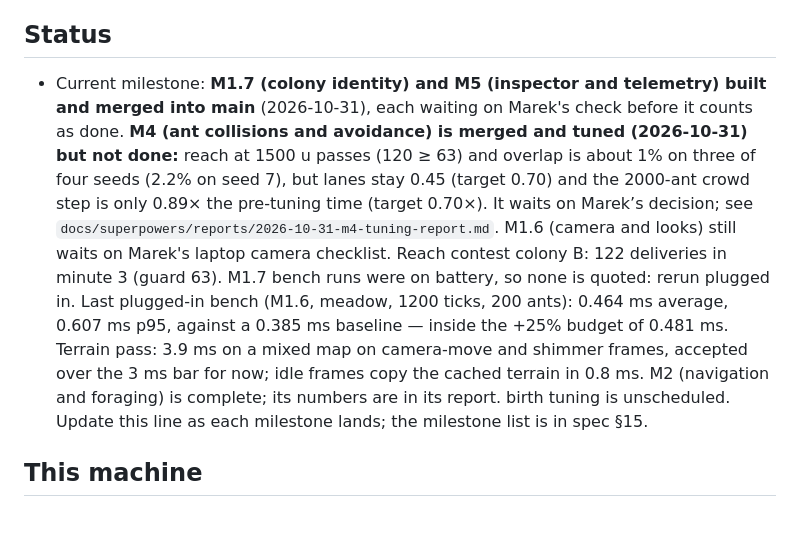
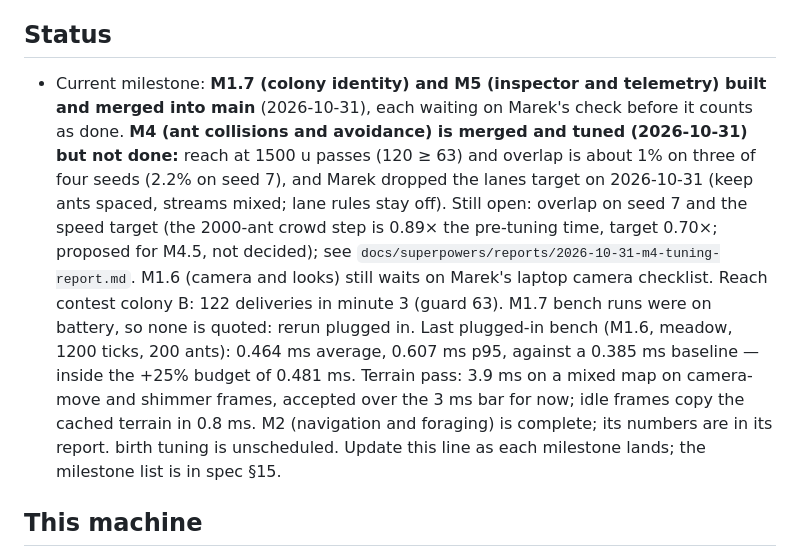
Before and after one commit to kurope95/Ant-Simulator-, a Markdown page: CLAUDE.md, the part around the change. GitHub-like rendering; blank space fills up the shorter version.

Commit message:
docs: Marek keeps the M4 defaults and drops the lanes target
Co-Authored-By: Claude Opus 5.5 <noreply@anthropic.com>

```diff
--- a/CLAUDE.md
+++ b/CLAUDE.md
@@ -9,7 +9,7 @@ A real-time 2D ant colony / stigmergy simulator inspired by Pezzza's Work "Ant S
 **Plans:** one per milestone, in `docs/superpowers/plans/`. Carry them out task by task, and don't run ahead into the next milestone.
 
 ## Status
-- Current milestone: **M1.7 (colony identity) and M5 (inspector and telemetry) built and merged into main** (2026-10-31), each waiting on Marek's check before it counts as done. **M4 (ant collisions and avoidance) is merged and tuned (2026-10-31) but not done:** reach at 1500 u passes (120 ≥ 63) and overlap is about 1% on three of four seeds (2.2% on seed 7), but lanes stay 0.45 (target 0.70) and the 2000-ant crowd step is only 0.89× the pre-tuning time (target 0.70×). It waits on Marek’s decision; see `docs/superpowers/reports/2026-10-31-m4-tuning-report.md`. M1.6 (camera and looks) still waits on Marek's laptop camera checklist. Reach contest colony B: 122 deliveries in minute 3 (guard 63). M1.7 bench runs were on battery, so none is quoted: rerun plugged in. Last plugged-in bench (M1.6, meadow, 1200 ticks, 200 ants): 0.464 ms average, 0.607 ms p95, against a 0.385 ms baseline — inside the +25% budget of 0.481 ms. Terrain pass: 3.9 ms on a mixed map on camera-move and shimmer frames, accepted over the 3 ms bar for now; idle frames copy the cached terrain in 0.8 ms. M2 (navigation and foraging) is complete; its numbers are in its report. birth tuning is unscheduled. Update this line as each milestone lands; the milestone list is in spec §15.
+- Current milestone: **M1.7 (colony identity) and M5 (inspector and telemetry) built and merged into main** (2026-10-31), each waiting on Marek's check before it counts as done. **M4 (ant collisions and avoidance) is merged and tuned (2026-10-31) but not done:** reach at 1500 u passes (120 ≥ 63) and overlap is about 1% on three of four seeds (2.2% on seed 7), and Marek dropped the lanes target on 2026-10-31 (keep ants spaced, streams mixed; lane rules stay off). Still open: overlap on seed 7 and the speed target (the 2000-ant crowd step is 0.89× the pre-tuning time, target 0.70×; proposed for M4.5, not decided); see `docs/superpowers/reports/2026-10-31-m4-tuning-report.md`. M1.6 (camera and looks) still waits on Marek's laptop camera checklist. Reach contest colony B: 122 deliveries in minute 3 (guard 63). M1.7 bench runs were on battery, so none is quoted: rerun plugged in. Last plugged-in bench (M1.6, meadow, 1200 ticks, 200 ants): 0.464 ms average, 0.607 ms p95, against a 0.385 ms baseline — inside the +25% budget of 0.481 ms. Terrain pass: 3.9 ms on a mixed map on camera-move and shimmer frames, accepted over the 3 ms bar for now; idle frames copy the cached terrain in 0.8 ms. M2 (navigation and foraging) is complete; its numbers are in its report. birth tuning is unscheduled. Update this line as each milestone lands; the milestone list is in spec §15.
 
 ## This machine
 - **Windows 11 ARM64.** Snapdragon X Plus, 8 equal cores, 16 GB shared RAM, Adreno X1-45 GPU.
```
Also changed, not shown: 2 other files.
